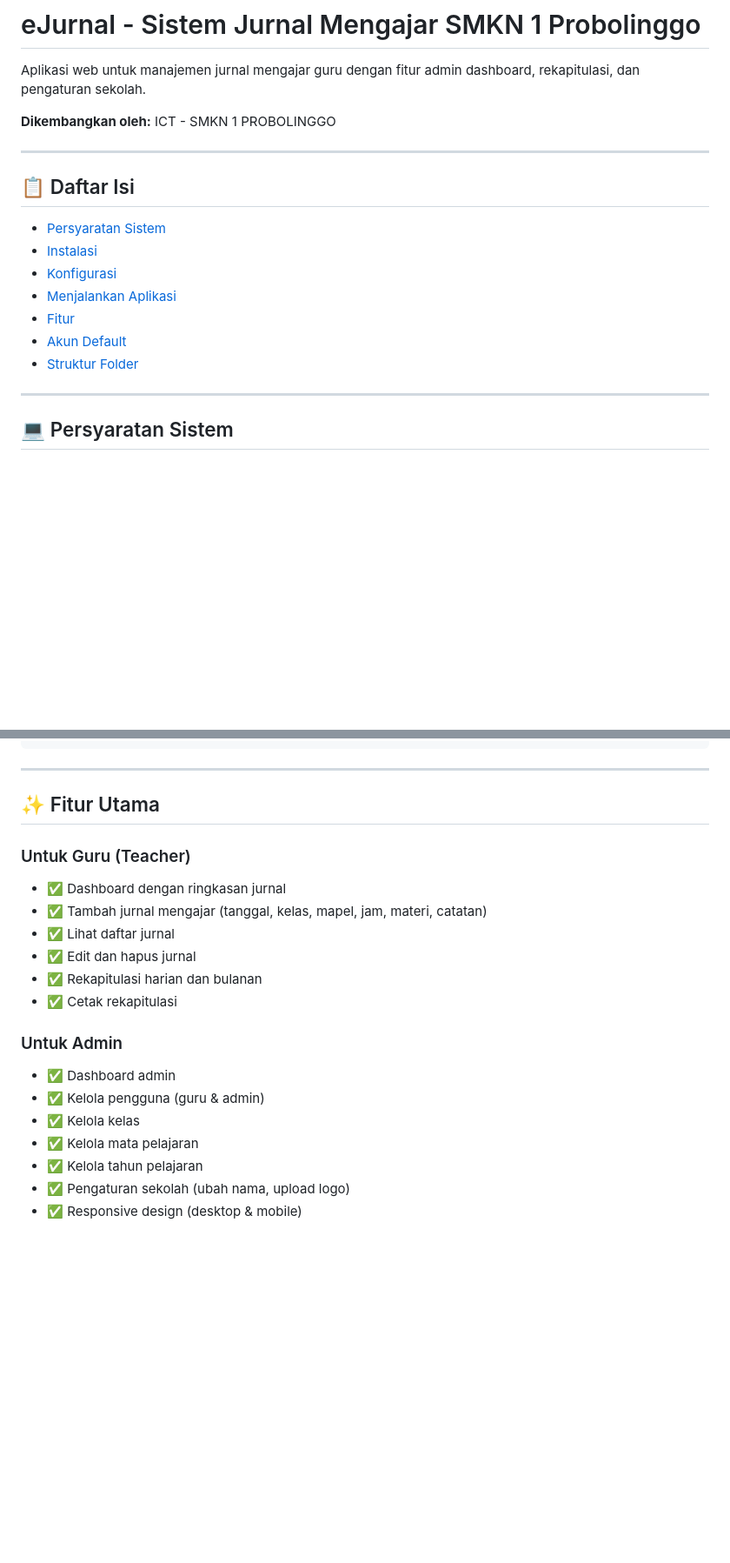
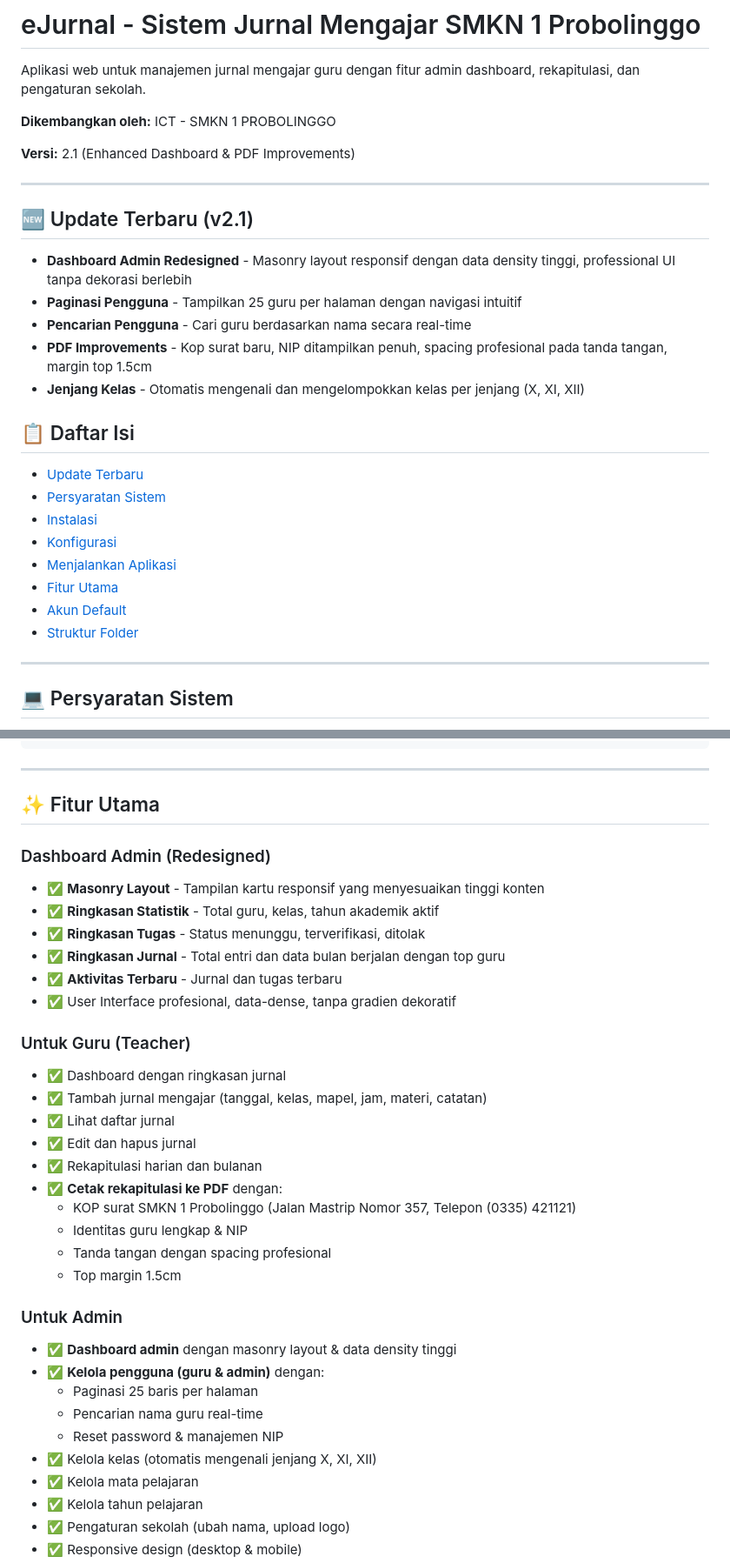
Before and after one commit to shinataputra/ejurnal, a Markdown page: README.md, 2 parts joined by grey strips. Shown at 87% size. GitHub-like rendering; blank space fills up the shorter version.

Commit message:
update : readme

```diff
--- a/README.md
+++ b/README.md
@@ -4,13 +4,24 @@ Aplikasi web untuk manajemen jurnal mengajar guru dengan fitur admin dashboard,
 
 **Dikembangkan oleh:** ICT - SMKN 1 PROBOLINGGO
 
+**Versi:** 2.1 (Enhanced Dashboard & PDF Improvements)
+
 ---
+
+## 🆕 Update Terbaru (v2.1)
+
+- **Dashboard Admin Redesigned** - Masonry layout responsif dengan data density tinggi, professional UI tanpa dekorasi berlebih
+- **Paginasi Pengguna** - Tampilkan 25 guru per halaman dengan navigasi intuitif
+- **Pencarian Pengguna** - Cari guru berdasarkan nama secara real-time
+- **PDF Improvements** - Kop surat baru, NIP ditampilkan penuh, spacing profesional pada tanda tangan, margin top 1.5cm
+- **Jenjang Kelas** - Otomatis mengenali dan mengelompokkan kelas per jenjang (X, XI, XII)
 
 ## 📋 Daftar Isi
 
+- [Update Terbaru](#-update-terbaru-v21)
 - [Persyaratan Sistem](#persyaratan-sistem)
 - [Instalasi](#instalasi)
 - [Konfigurasi](#konfigurasi)
 - [Menjalankan Aplikasi](#menjalankan-aplikasi)
-- [Fitur](#fitur)
+- [Fitur Utama](#-fitur-utama)
 - [Akun Default](#akun-default)
@@ -182,6 +193,15 @@ server {
 
 ## ✨ Fitur Utama
 
+### Dashboard Admin (Redesigned)
+
+- ✅ **Masonry Layout** - Tampilan kartu responsif yang menyesuaikan tinggi konten
+- ✅ **Ringkasan Statistik** - Total guru, kelas, tahun akademik aktif
+- ✅ **Ringkasan Tugas** - Status menunggu, terverifikasi, ditolak
+- ✅ **Ringkasan Jurnal** - Total entri dan data bulan berjalan dengan top guru
+- ✅ **Aktivitas Terbaru** - Jurnal dan tugas terbaru
+- ✅ User Interface profesional, data-dense, tanpa gradien dekoratif
+
 ### Untuk Guru (Teacher)
 
 - ✅ Dashboard dengan ringkasan jurnal
@@ -189,13 +209,20 @@ server {
 - ✅ Lihat daftar jurnal
 - ✅ Edit dan hapus jurnal
 - ✅ Rekapitulasi harian dan bulanan
-- ✅ Cetak rekapitulasi
+- ✅ **Cetak rekapitulasi ke PDF** dengan:
+  - KOP surat SMKN 1 Probolinggo (Jalan Mastrip Nomor 357, Telepon (0335) 421121)
+  - Identitas guru lengkap & NIP
+  - Tanda tangan dengan spacing profesional
+  - Top margin 1.5cm
 
 ### Untuk Admin
 
-- ✅ Dashboard admin
-- ✅ Kelola pengguna (guru & admin)
-- ✅ Kelola kelas
+- ✅ **Dashboard admin** dengan masonry layout & data density tinggi
+- ✅ **Kelola pengguna (guru & admin)** dengan:
+  - Paginasi 25 baris per halaman
+  - Pencarian nama guru real-time
+  - Reset password & manajemen NIP
+- ✅ Kelola kelas (otomatis mengenali jenjang X, XI, XII)
 - ✅ Kelola mata pelajaran
 - ✅ Kelola tahun pelajaran
 - ✅ Pengaturan sekolah (ubah nama, upload logo)
```
Also changed, not shown: other parts of README.md (+21 -2 lines).
